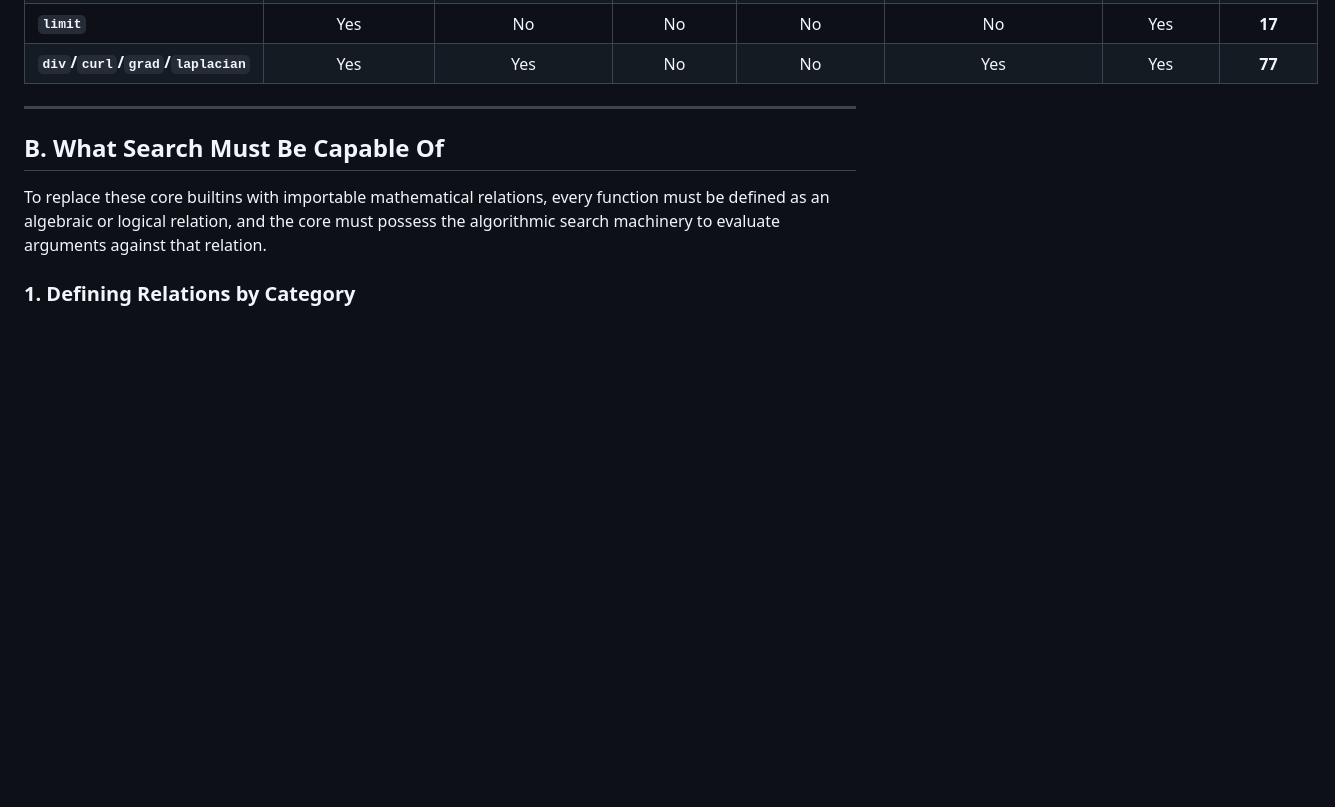
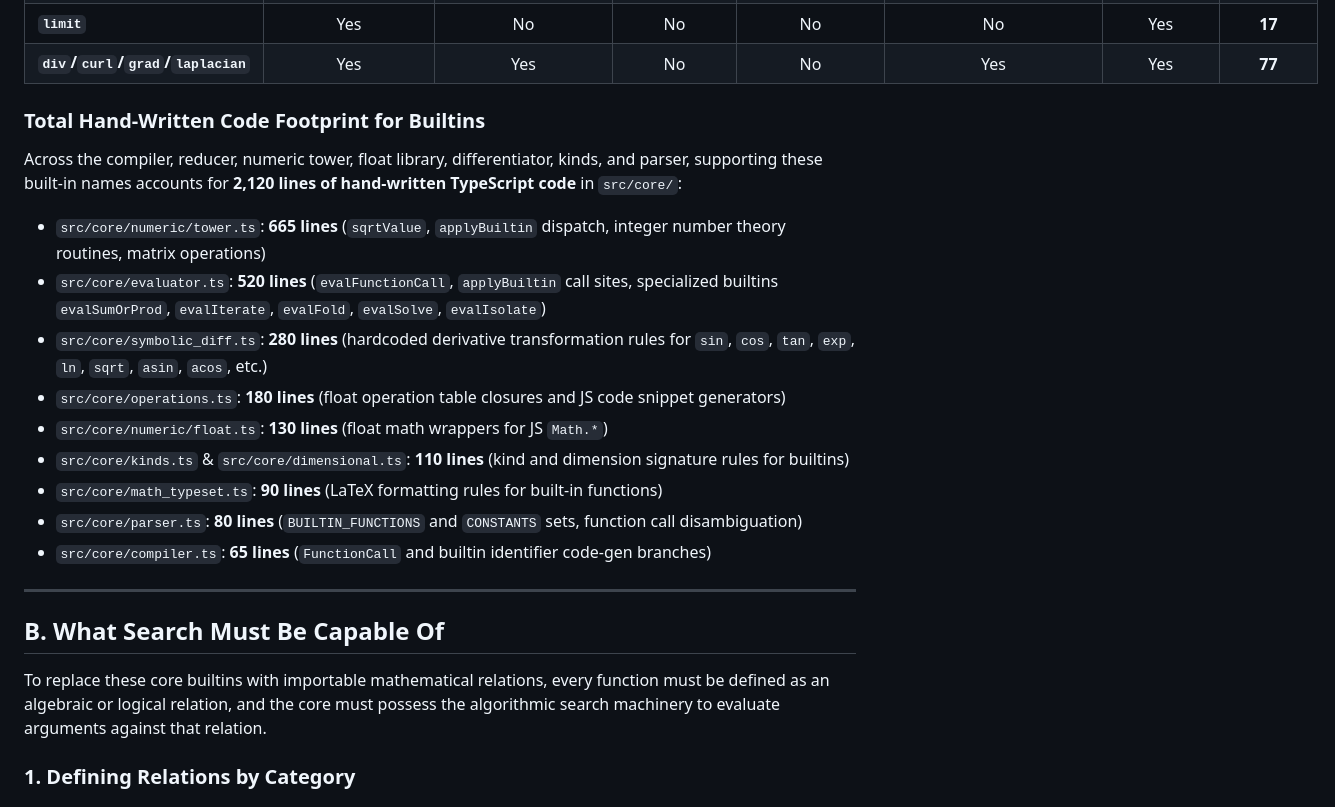
Before and after one commit to tuco3k/axine, a Markdown page: docs/BUILTIN_ASSESSMENT.md, the part around the change. Rendered like a GitHub page; blank space fills up the shorter version.

Commit message:
docs: Comprehensive builtin assessment and relational search analysis

```diff
--- a/docs/BUILTIN_ASSESSMENT.md
+++ b/docs/BUILTIN_ASSESSMENT.md
@@ -102,6 +102,18 @@ An exhaustive audit of the `src/core/` codebase reveals that built-in operations
 | **`diff`** | Yes | No | No | No | Yes (`SymbolicDifferentiator`) | Yes | **51** |
 | **`limit`** | Yes | No | No | No | No | Yes | **17** |
 | **`div`/`curl`/`grad`/`laplacian`** | Yes | Yes | No | No | Yes | Yes | **77** |
+
+### Total Hand-Written Code Footprint for Builtins
+Across the compiler, reducer, numeric tower, float library, differentiator, kinds, and parser, supporting these built-in names accounts for **2,120 lines of hand-written TypeScript code** in `src/core/`:
+- `src/core/numeric/tower.ts`: **665 lines** (`sqrtValue`, `applyBuiltin` dispatch, integer number theory routines, matrix operations)
+- `src/core/evaluator.ts`: **520 lines** (`evalFunctionCall`, `applyBuiltin` call sites, specialized builtins `evalSumOrProd`, `evalIterate`, `evalFold`, `evalSolve`, `evalIsolate`)
+- `src/core/symbolic_diff.ts`: **280 lines** (hardcoded derivative transformation rules for `sin`, `cos`, `tan`, `exp`, `ln`, `sqrt`, `asin`, `acos`, etc.)
+- `src/core/operations.ts`: **180 lines** (float operation table closures and JS code snippet generators)
+- `src/core/numeric/float.ts`: **130 lines** (float math wrappers for JS `Math.*`)
+- `src/core/kinds.ts` & `src/core/dimensional.ts`: **110 lines** (kind and dimension signature rules for builtins)
+- `src/core/math_typeset.ts`: **90 lines** (LaTeX formatting rules for built-in functions)
+- `src/core/parser.ts`: **80 lines** (`BUILTIN_FUNCTIONS` and `CONSTANTS` sets, function call disambiguation)
+- `src/core/compiler.ts`: **65 lines** (`FunctionCall` and builtin identifier code-gen branches)
 
 ---
 
```
